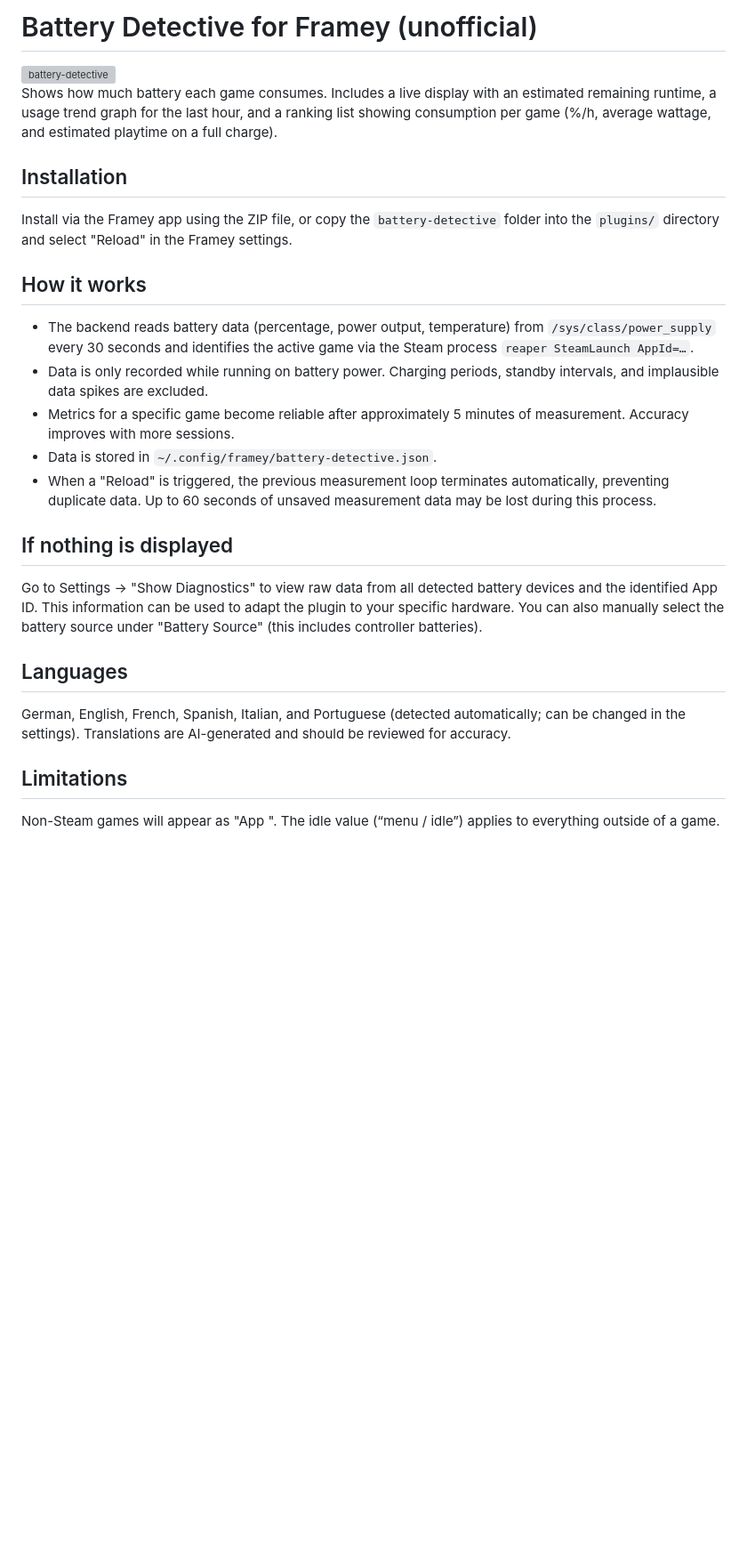
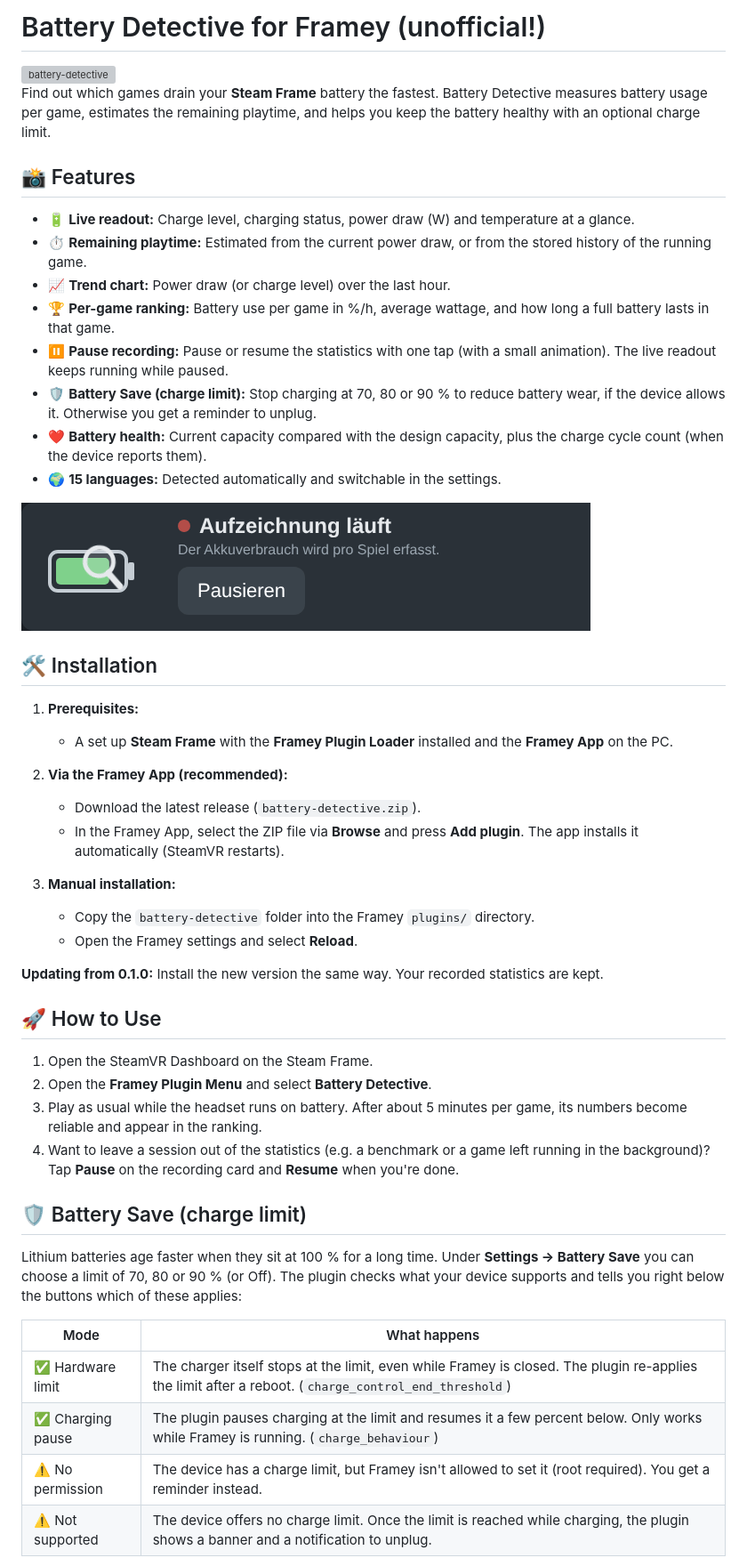
Before and after one commit to Inazumanotenshi/Framey-Plugins, a Markdown page: battery-detective/ReadMe.md, the part around one of its changes. Shown at 89% size. GitHub-like rendering; pictures changed too: battery-detective/recording-toggle.gif (added); blank space fills up the shorter version; grey boxes are pictures that could not be loaded.

Commit message:
Battery-detective V 0.2.0
- Pause/resume recording
- Battery Save (charge limit)
- Battery health & charge cycles
- 9 new languages

```diff
--- a/battery-detective/ReadMe.md
+++ b/battery-detective/ReadMe.md
@@ -1,24 +1,52 @@
-# Battery Detective for Framey (unofficial)
+# Battery Detective for Framey (unofficial!)
 
 <img width="256" height="256" alt="battery-detective" src="https://github.com/user-attachments/assets/2da3c098-fe01-4506-a39b-52a0b775d3b5" align="center"/>
 
-Shows how much battery each game consumes. Includes a live display with an estimated remaining runtime, a usage trend graph for the last hour, and a ranking list showing consumption per game (%/h, average wattage, and estimated playtime on a full charge).
+Find out which games drain your **Steam Frame** battery the fastest. Battery Detective measures battery usage per game, estimates the remaining playtime, and helps you keep the battery healthy with an optional charge limit.
 
-## Installation
-Install via the Framey app using the ZIP file, or copy the `battery-detective` folder into the `plugins/` directory and select "Reload" in the Framey settings.
+## 📸 Features
 
-## How it works
-- The backend reads battery data (percentage, power output, temperature) from `/sys/class/power_supply` every 30 seconds and identifies the active game via the Steam process `reaper SteamLaunch AppId=…`.
-- Data is only recorded while running on battery power. Charging periods, standby intervals, and implausible data spikes are excluded.
-- Metrics for a specific game become reliable after approximately 5 minutes of measurement. Accuracy improves with more sessions.
-- Data is stored in `~/.config/framey/battery-detective.json`.
-- When a "Reload" is triggered, the previous measurement loop terminates automatically, preventing duplicate data. Up to 60 seconds of unsaved measurement data may be lost during this process.
+* 🔋 **Live readout:** Charge level, charging status, power draw (W) and temperature at a glance.
+* ⏱️ **Remaining playtime:** Estimated from the current power draw, or from the stored history of the running game.
+* 📈 **Trend chart:** Power draw (or charge level) over the last hour.
+* 🏆 **Per-game ranking:** Battery use per game in %/h, average wattage, and how long a full battery lasts in that game.
+* ⏸️ **Pause recording:** Pause or resume the statistics with one tap (with a small animation). The live readout keeps running while paused.
+* 🛡️ **Battery Save (charge limit):** Stop charging at 70, 80 or 90 % to reduce battery wear, if the device allows it. Otherwise you get a reminder to unplug.
+* ❤️ **Battery health:** Current capacity compared with the design capacity, plus the charge cycle count (when the device reports them).
+* 🌍 **15 languages:** Detected automatically and switchable in the settings.
 
-## If nothing is displayed
-Go to Settings → "Show Diagnostics" to view raw data from all detected battery devices and the identified App ID. This information can be used to adapt the plugin to your specific hardware. You can also manually select the battery source under "Battery Source" (this includes controller batteries).
+<img alt="Pausing and resuming the recording" src="recording-toggle.gif" width="640"/>
 
-## Languages
-German, English, French, Spanish, Italian, and Portuguese (detected automatically; can be changed in the settings). Translations are AI-generated and should be reviewed for accuracy.
+## 🛠️ Installation
 
-## Limitations
-Non-Steam games will appear as "App <id>". The idle value (“menu / idle”) applies to everything outside of a game.
+1. **Prerequisites:**
+   * A set up **Steam Frame** with the **Framey Plugin Loader** installed and the **Framey App** on the PC.
+
+2. **Via the Framey App (recommended):**
+   * Download the latest release (`battery-detective.zip`).
+   * In the Framey App, select the ZIP file via **Browse** and press **Add plugin**. The app installs it automatically (SteamVR restarts).
+
+3. **Manual installation:**
+   * Copy the `battery-detective` folder into the Framey `plugins/` directory.
+   * Open the Framey settings and select **Reload**.
+
+**Updating from 0.1.0:** Install the new version the same way. Your recorded statistics are kept.
+
+## 🚀 How to Use
+
+1. Open the SteamVR Dashboard on the Steam Frame.
+2. Open the **Framey Plugin Menu** and select **Battery Detective**.
+3. Play as usual while the headset runs on battery. After about 5 minutes per game, its numbers become reliable and appear in the ranking.
+4. Want to leave a session out of the statistics (e.g. a benchmark or a game left running in the background)? Tap **Pause** on the recording card and **Resume** when you're done.
+
+## 🛡️ Battery Save (charge limit)
+
+Lithium batteries age faster when they sit at 100 % for a long time. Under **Settings → Battery Save** you can choose a limit of 70, 80 or 90 % (or Off). The plugin checks what your device supports and tells you right below the buttons which of these applies:
+
+| Mode | What happens |
+|----------|----------|
+| ✅ Hardware limit | The charger itself stops at the limit, even while Framey is closed. The plugin re-applies the limit after a reboot. (`charge_control_end_threshold`) |
+| ✅ Charging pause | The plugin pauses charging at the limit and resumes it a few percent below. Only works while Framey is running. (`charge_behaviour`) |
+| ⚠️ No permission | The device has a charge limit, but Framey isn't allowed to set it (root required). You get a reminder instead. |
+| ⚠️ Not supported | The device offers no charge limit. Once the limit is reached while charging, the plugin shows a banner and a notification to unplug. |
+
```
Also changed, not shown: other parts of battery-detective/ReadMe.md (+45 -0 lines), battery-detective/battery-detective-icon.png (added), 6 other files.
